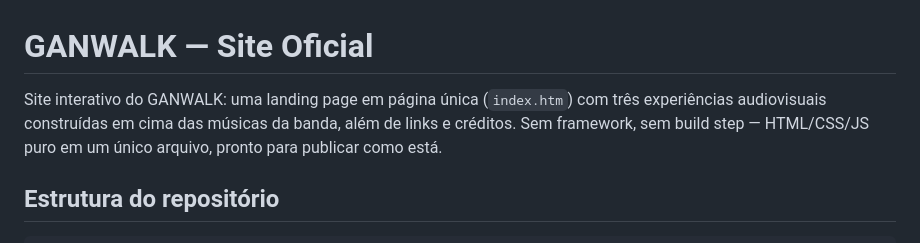
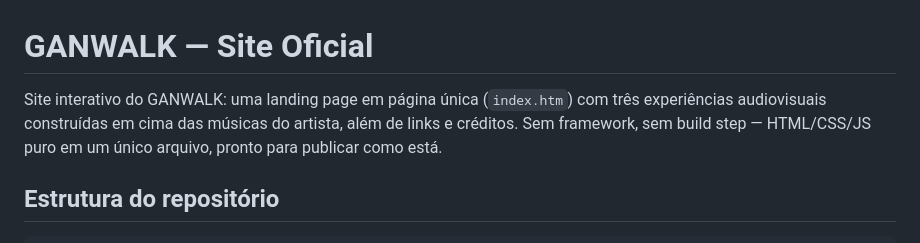
Before and after one commit to ganwalk/2026, a Markdown page: README.md, the part around the change. GitHub-like rendering.

```diff
--- a/README.md
+++ b/README.md
@@ -1,7 +1,7 @@
 # GANWALK — Site Oficial
 
 Site interativo do GANWALK: uma landing page em página única (`index.htm`) com três
-experiências audiovisuais construídas em cima das músicas da banda, além de links e
+experiências audiovisuais construídas em cima das músicas do artista, além de links e
 créditos. Sem framework, sem build step — HTML/CSS/JS puro em um único arquivo,
 pronto para publicar como está.
 
```
